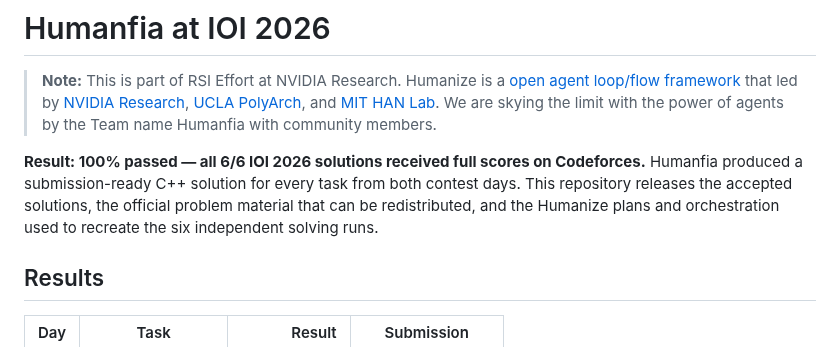
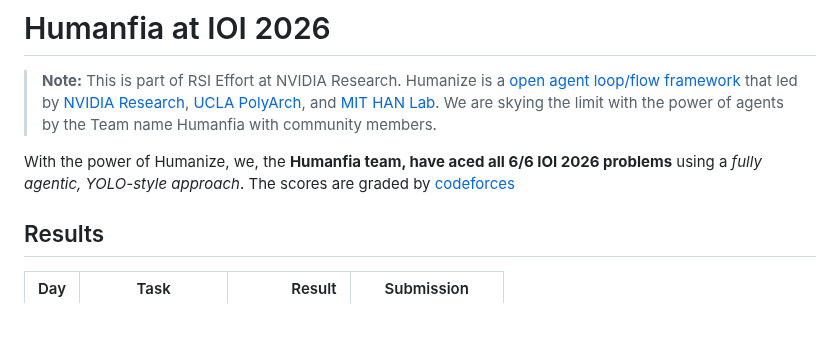
Before and after one commit to humanfia/hoa, a Markdown page: ioi2026/README.md, the part around the change. Rendered like a GitHub page; blank space fills up the shorter version.

Commit message:
Update README with IOI 2026 results and team success
Revised the results section to highlight the Humanfia team's success in IOI 2026 using an agentic approach.

```diff
--- a/ioi2026/README.md
+++ b/ioi2026/README.md
@@ -2,11 +2,7 @@
 
 > **Note:** This is part of RSI Effort at NVIDIA Research. Humanize is a [open agent loop/flow framework](https://github.com/humanfia/humanize2) that led by [NVIDIA Research](https://www.nvidia.com/en-us/research/), [UCLA PolyArch](https://polyarch.cs.ucla.edu/), and [MIT HAN Lab](https://hanlab.mit.edu/). We are skying the limit with the power of agents by the Team name Humanfia with community members.
 
-**Result: 100% passed — all 6/6 IOI 2026 solutions received full scores on
-Codeforces.** Humanfia produced a submission-ready C++ solution for every task
-from both contest days. This repository releases the accepted solutions, the
-official problem material that can be redistributed, and the Humanize plans
-and orchestration used to recreate the six independent solving runs.
+With the power of Humanize, we, the **Humanfia team, have aced all 6/6 IOI 2026 problems**  using a *fully agentic, YOLO-style approach*. The scores are graded by [codeforces](https://codeforces.com/)
 
 ## Results
 
```
